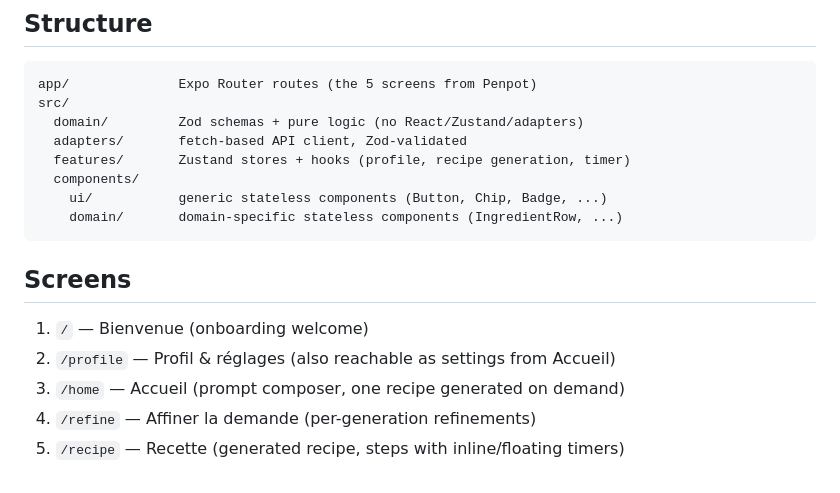
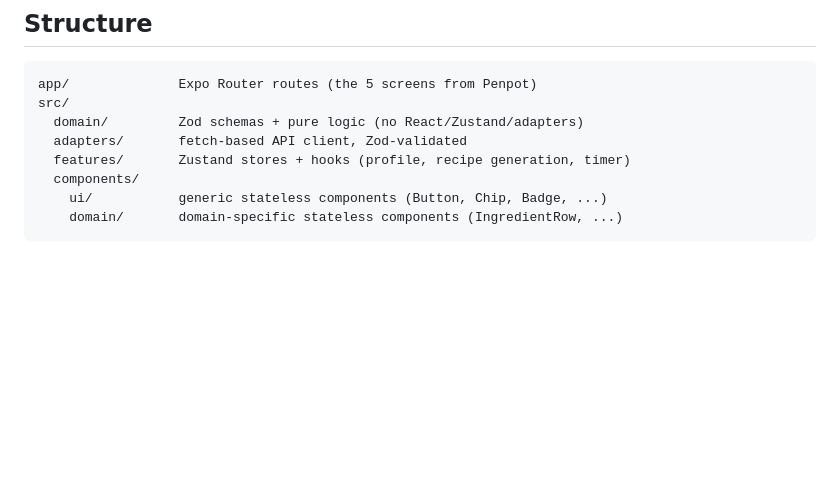
Before and after one commit to laibulle/miam, a Markdown page: front/README.md, the part around the change. Rendered like a GitHub page; blank space fills up the shorter version.

Commit message:
doc: update readme

````diff
--- a/front/README.md
+++ b/front/README.md
@@ -150,11 +150,3 @@ src/
     ui/           generic stateless components (Button, Chip, Badge, ...)
     domain/       domain-specific stateless components (IngredientRow, ...)
 ```
-
-## Screens
-
-1. `/` — Bienvenue (onboarding welcome)
-2. `/profile` — Profil & réglages (also reachable as settings from Accueil)
-3. `/home` — Accueil (prompt composer, one recipe generated on demand)
-4. `/refine` — Affiner la demande (per-generation refinements)
-5. `/recipe` — Recette (generated recipe, steps with inline/floating timers)
````
